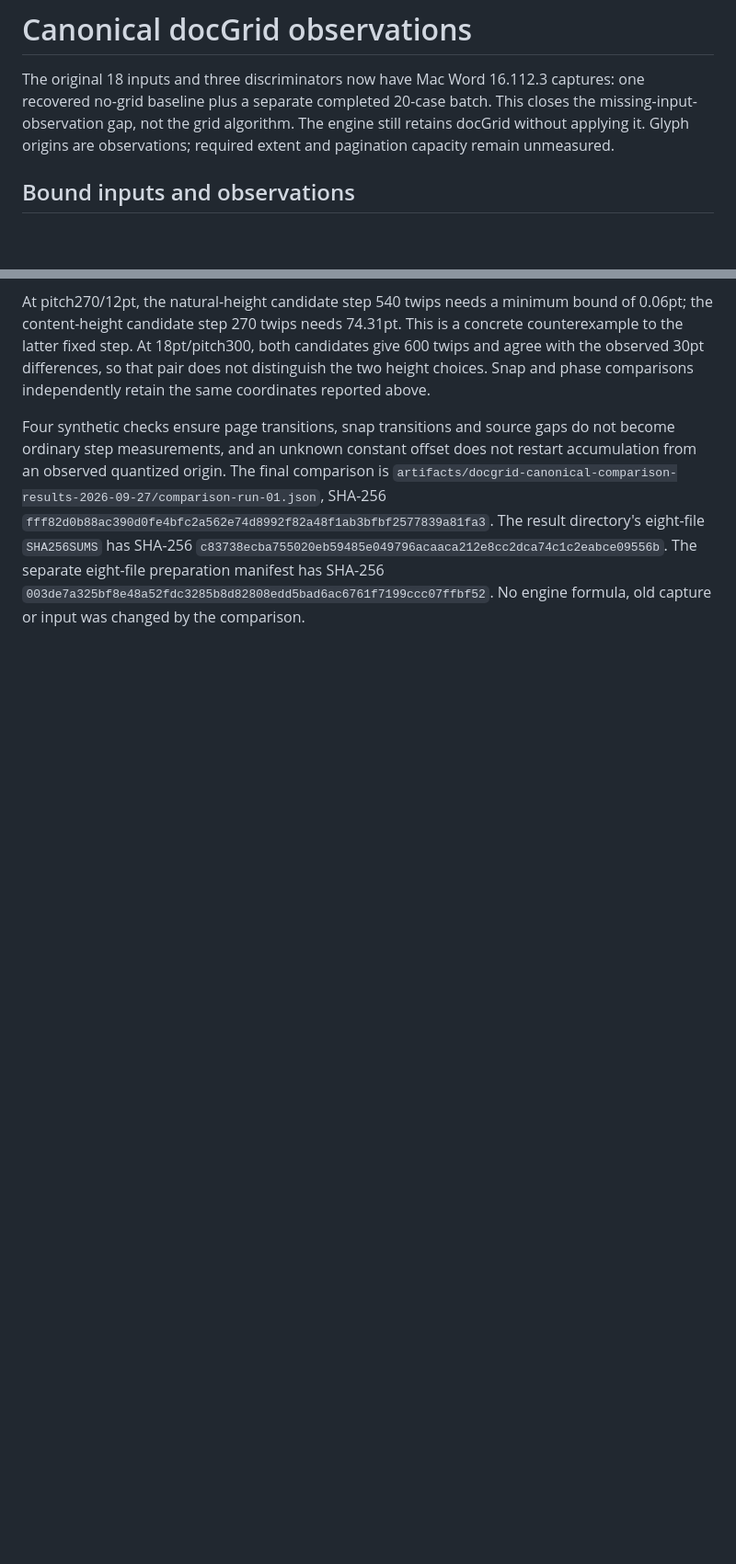
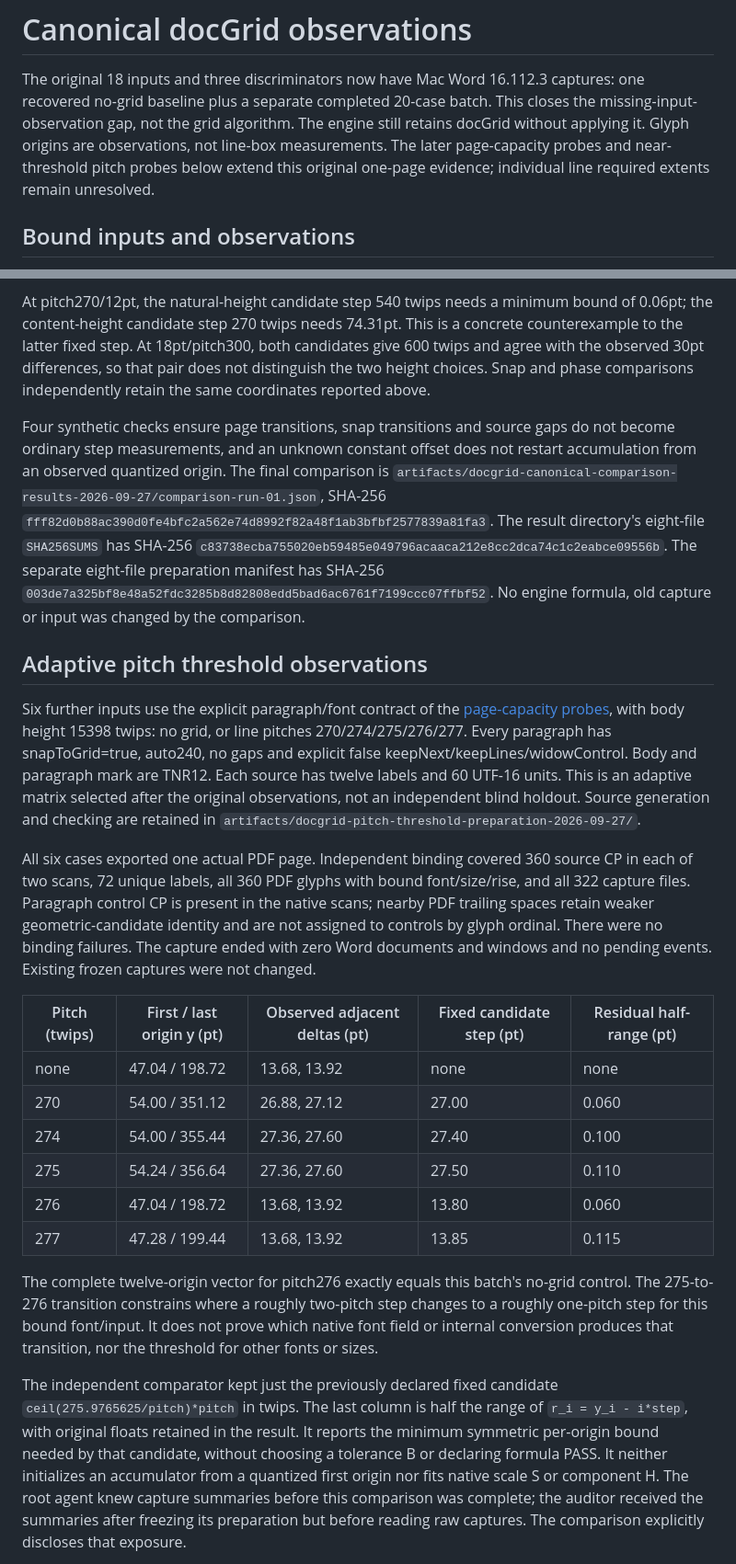
Before and after one commit to Jabberwocky238/rsWordLayout, a Markdown page: docs/DOCGRID-WORD-EVIDENCE-2026-09-27.md, 2 parts joined by grey strips. Shown at 92% size. Rendered like a GitHub page; blank space fills up the shorter version.

Commit message:
Record observed grid pitch threshold and remaining native mapping gaps

```diff
--- a/docs/DOCGRID-WORD-EVIDENCE-2026-09-27.md
+++ b/docs/DOCGRID-WORD-EVIDENCE-2026-09-27.md
@@ -4,7 +4,9 @@ The original 18 inputs and three discriminators now have Mac Word 16.112.3
 captures: one recovered no-grid baseline plus a separate completed 20-case
 batch. This closes the missing-input-observation gap, not the grid algorithm.
 The engine still retains docGrid without applying it. Glyph origins are
-observations; required extent and pagination capacity remain unmeasured.
+observations, not line-box measurements. The later page-capacity probes and
+near-threshold pitch probes below extend this original one-page evidence;
+individual line required extents remain unresolved.
 
 ## Bound inputs and observations
 
@@ -169,3 +171,48 @@ The result directory's eight-file `SHA256SUMS` has SHA-256
 The separate eight-file preparation manifest has SHA-256
 `003de7a325bf8e48a52fdc3285b8d82808edd5bad6ac6761f7199ccc07ffbf52`.
 No engine formula, old capture or input was changed by the comparison.
+
+## Adaptive pitch threshold observations
+
+Six further inputs use the explicit paragraph/font contract of the
+[page-capacity probes](DOCGRID-PAGE-FIT-2026-09-27.md), with body height 15398
+twips: no grid, or line pitches 270/274/275/276/277. Every paragraph has
+snapToGrid=true, auto240, no gaps and explicit false keepNext/keepLines/widowControl.
+Body and paragraph mark are TNR12. Each source has twelve labels and 60 UTF-16
+units. This is an adaptive matrix selected after the original observations,
+not an independent blind holdout. Source generation and checking are retained
+in `artifacts/docgrid-pitch-threshold-preparation-2026-09-27/`.
+
+All six cases exported one actual PDF page. Independent binding covered 360
+source CP in each of two scans, 72 unique labels, all 360 PDF glyphs with bound
+font/size/rise, and all 322 capture files. Paragraph control CP is present in
+the native scans; nearby PDF trailing spaces retain weaker geometric-candidate
+identity and are not assigned to controls by glyph ordinal. There were no
+binding failures. The capture ended with zero Word documents and windows and
+no pending events. Existing frozen captures were not changed.
+
+| Pitch (twips) | First / last origin y (pt) | Observed adjacent deltas (pt) | Fixed candidate step (pt) | Residual half-range (pt) |
+| --- | --- | --- | --- | --- |
+| none | 47.04 / 198.72 | 13.68, 13.92 | none | none |
+| 270 | 54.00 / 351.12 | 26.88, 27.12 | 27.00 | 0.060 |
+| 274 | 54.00 / 355.44 | 27.36, 27.60 | 27.40 | 0.100 |
+| 275 | 54.24 / 356.64 | 27.36, 27.60 | 27.50 | 0.110 |
+| 276 | 47.04 / 198.72 | 13.68, 13.92 | 13.80 | 0.060 |
+| 277 | 47.28 / 199.44 | 13.68, 13.92 | 13.85 | 0.115 |
+
+The complete twelve-origin vector for pitch276 exactly equals this batch's
+no-grid control. The 275-to-276 transition constrains where a roughly
+two-pitch step changes to a roughly one-pitch step for this bound font/input.
+It does not prove which native font field or internal conversion produces that
+transition, nor the threshold for other fonts or sizes.
+
+The independent comparator kept just the previously declared fixed candidate
+`ceil(275.9765625/pitch)*pitch` in twips. The last column is half the range of
+`r_i = y_i - i*step`, with original floats retained in the result. It reports
+the minimum symmetric per-origin bound needed by that candidate, without
+choosing a tolerance B or declaring formula PASS. It neither initializes an
+accumulator from a quantized first origin nor fits native scale S or component H.
+The root agent knew capture summaries before this comparison was complete;
+the auditor received the summaries after freezing its preparation but before
+reading raw captures. The comparison explicitly discloses that exposure.
+
```
Also changed, not shown: other parts of docs/DOCGRID-WORD-EVIDENCE-2026-09-27.md (+21 -0 lines), docs/SHARED-PTS-LS-DEVELOPMENT-2026-09-27.md (+13 -0 lines).
